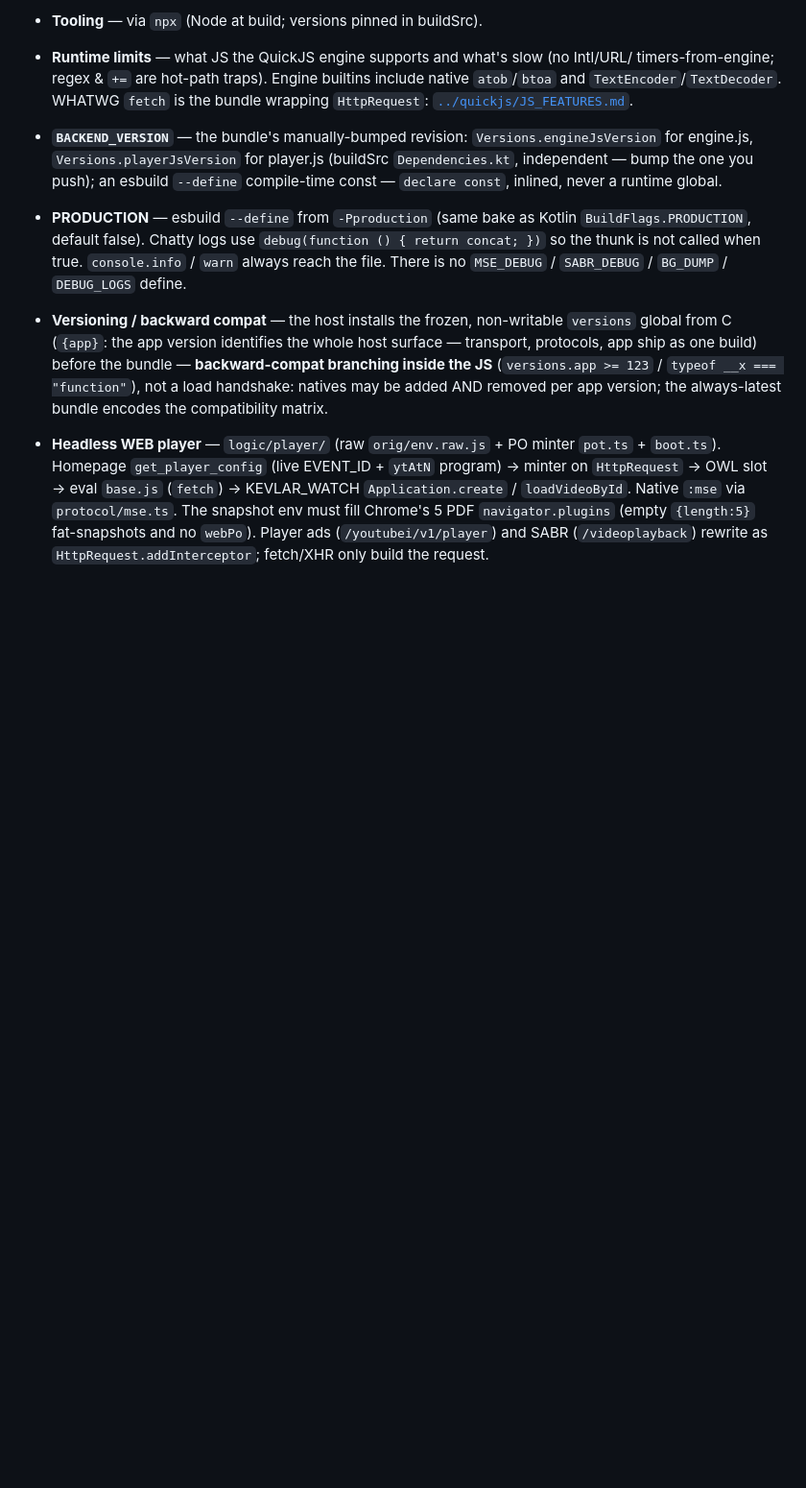
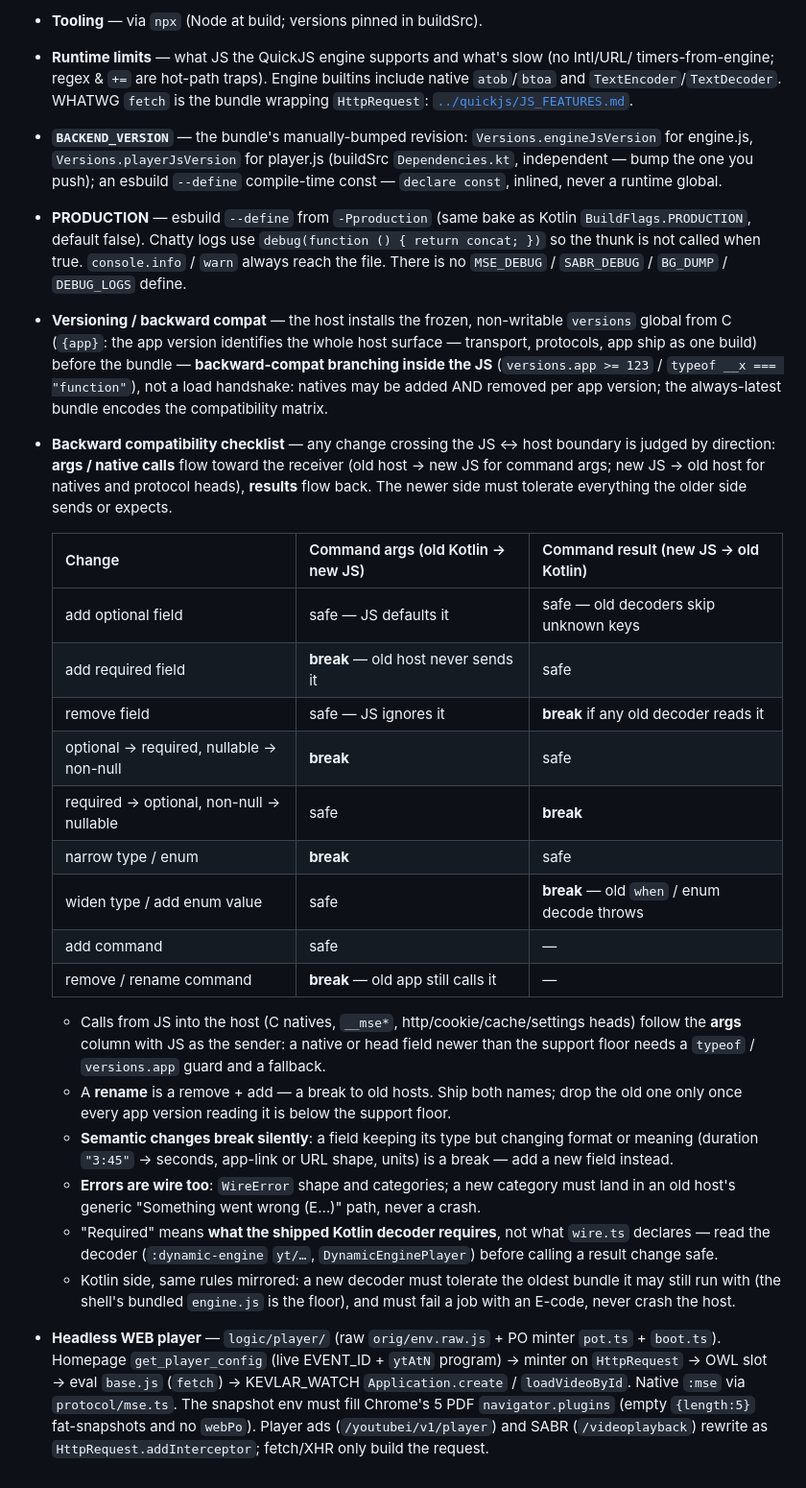
Before and after one commit to 972tex-tech/YMusicV4, a Markdown page: engine-js/README.md, the part around the change. Shown at 96% size. Drawn GitHub-style; blank space fills up the shorter version.

Commit message:
docs: backward-compat rule for engine JS ↔ host edits
engine.js/player.js are replaced remotely and run on every shipped host,
so a boundary change that breaks an old decoder or calls a missing native
can't be fixed in the app. Agents now walk a direction-aware checklist
(engine-js/README.md) and state a compat verdict in the commit message.

Co-Authored-By: Claude Opus 5.5 (1M context) <noreply@anthropic.com>

```diff
--- a/engine-js/README.md
+++ b/engine-js/README.md
@@ -45,6 +45,36 @@ Module detail for the one-line summary in the root [`AGENTS.md`](../AGENTS.md)
   not a load handshake: natives may be added AND removed per app version; the always-latest bundle encodes the
   compatibility matrix.
 
+- **Backward compatibility checklist** — any change crossing the JS ↔ host boundary is judged by direction: **args /
+  native calls** flow toward the receiver (old host → new JS for command args; new JS → old host for natives and
+  protocol heads), **results** flow back. The newer side must tolerate everything the older side sends or expects.
+
+  | Change | Command args (old Kotlin → new JS) | Command result (new JS → old Kotlin) |
+  |---|---|---|
+  | add optional field | safe — JS defaults it | safe — old decoders skip unknown keys |
+  | add required field | **break** — old host never sends it | safe |
+  | remove field | safe — JS ignores it | **break** if any old decoder reads it |
+  | optional → required, nullable → non-null | **break** | safe |
+  | required → optional, non-null → nullable | safe | **break** |
+  | narrow type / enum | **break** | safe |
+  | widen type / add enum value | safe | **break** — old `when` / enum decode throws |
+  | add command | safe | — |
+  | remove / rename command | **break** — old app still calls it | — |
+
+  - Calls from JS into the host (C natives, `__mse*`, http/cookie/cache/settings heads) follow the **args** column with
+    JS as the sender: a native or head field newer than the support floor needs a `typeof` / `versions.app` guard
+    and a fallback.
+  - A **rename** is a remove + add — a break to old hosts. Ship both names; drop the old one only once every app
+    version reading it is below the support floor.
+  - **Semantic changes break silently**: a field keeping its type but changing format or meaning (duration
+    `"3:45"` → seconds, app-link or URL shape, units) is a break — add a new field instead.
+  - **Errors are wire too**: `WireError` shape and categories; a new category must land in an old host's generic
+    "Something went wrong (E…)" path, never a crash.
+  - "Required" means **what the shipped Kotlin decoder requires**, not what `wire.ts` declares — read the decoder
+    (`:dynamic-engine` `yt/…`, `DynamicEnginePlayer`) before calling a result change safe.
+  - Kotlin side, same rules mirrored: a new decoder must tolerate the oldest bundle it may still run with (the
+    shell's bundled `engine.js` is the floor), and must fail a job with an E-code, never crash the host.
+
 - **Headless WEB player** — `logic/player/` (raw `orig/env.raw.js` + PO minter `pot.ts` + `boot.ts`). Homepage
   `get_player_config` (live EVENT_ID + `ytAtN` program) → minter on `HttpRequest` → OWL slot → eval `base.js`
   (`fetch`) → KEVLAR_WATCH `Application.create` / `loadVideoById`. Native `:mse` via `protocol/mse.ts`.
```
Also changed, not shown: AGENTS.md (+5 -0 lines).
